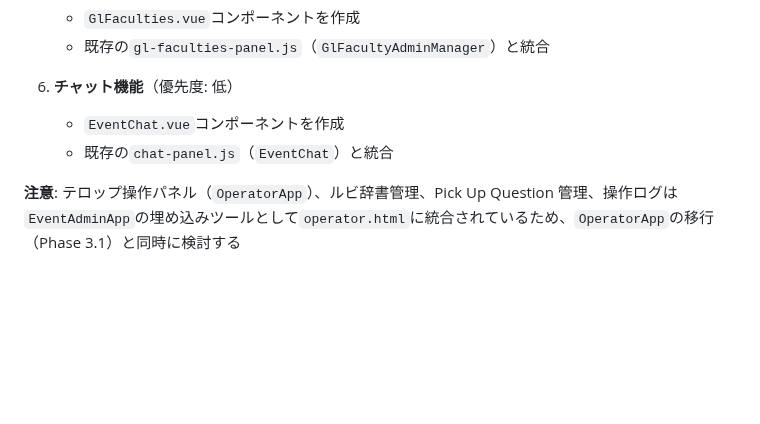
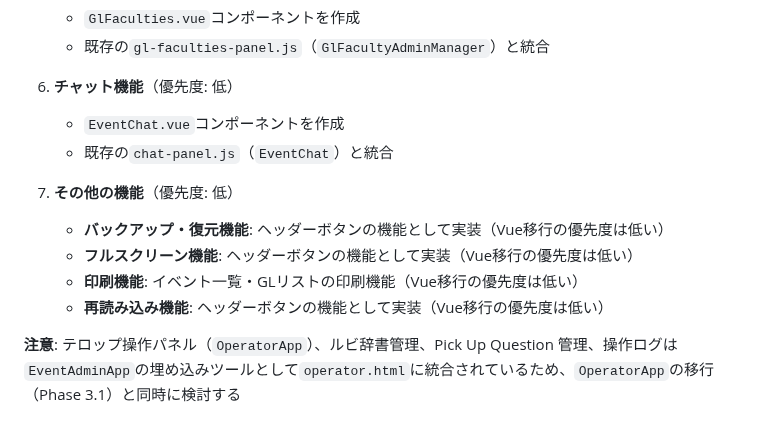
Before and after one commit to schop-Hirosaki-univcoop/subtitle-output-system, a Markdown page: docs/phase3-vue-migration-continuation.md, the part around one of its changes. Drawn GitHub-style; blank space fills up the shorter version.

Commit message:
docs: Phase 3.2にその他の機能セクションを追加

```diff
--- a/docs/phase3-vue-migration-continuation.md
+++ b/docs/phase3-vue-migration-continuation.md
@@ -332,6 +333,13 @@ Phase 2 では、オペレーター画面の質問カード部分のみを Vue.j
    - `EventChat.vue`コンポーネントを作成
    - 既存の`chat-panel.js`（`EventChat`）と統合
 
+7. **その他の機能**（優先度: 低）
+
+   - **バックアップ・復元機能**: ヘッダーボタンの機能として実装（Vue移行の優先度は低い）
+   - **フルスクリーン機能**: ヘッダーボタンの機能として実装（Vue移行の優先度は低い）
+   - **印刷機能**: イベント一覧・GLリストの印刷機能（Vue移行の優先度は低い）
+   - **再読み込み機能**: ヘッダーボタンの機能として実装（Vue移行の優先度は低い）
+
 **注意**: テロップ操作パネル（`OperatorApp`）、ルビ辞書管理、Pick Up Question 管理、操作ログは`EventAdminApp`の埋め込みツールとして`operator.html`に統合されているため、`OperatorApp`の移行（Phase 3.1）と同時に検討する
 
 ### Phase 3.3: 質問管理画面（優先度: 中）
```
Also changed, not shown: other parts of docs/phase3-vue-migration-continuation.md (+3 -2 lines).
